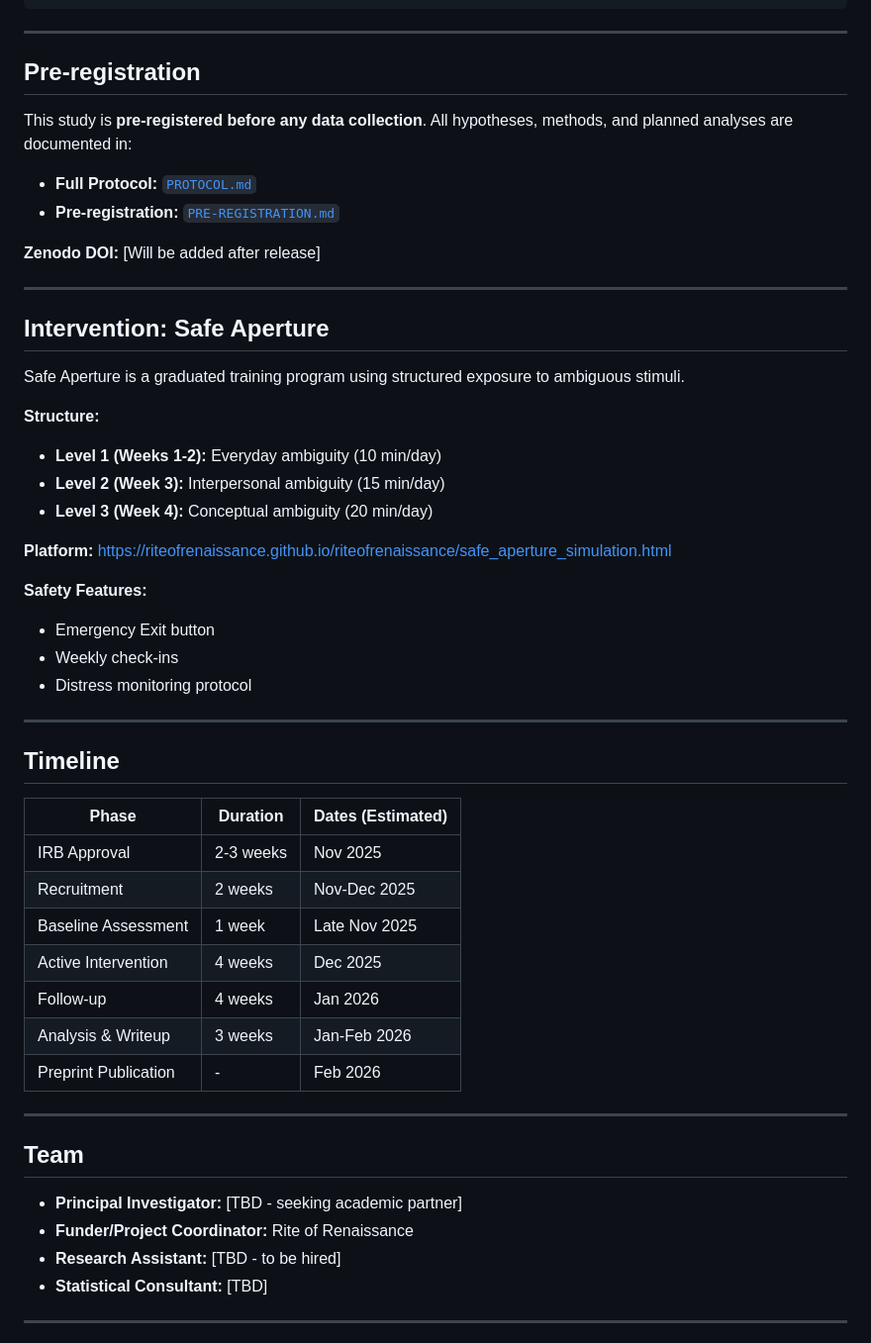
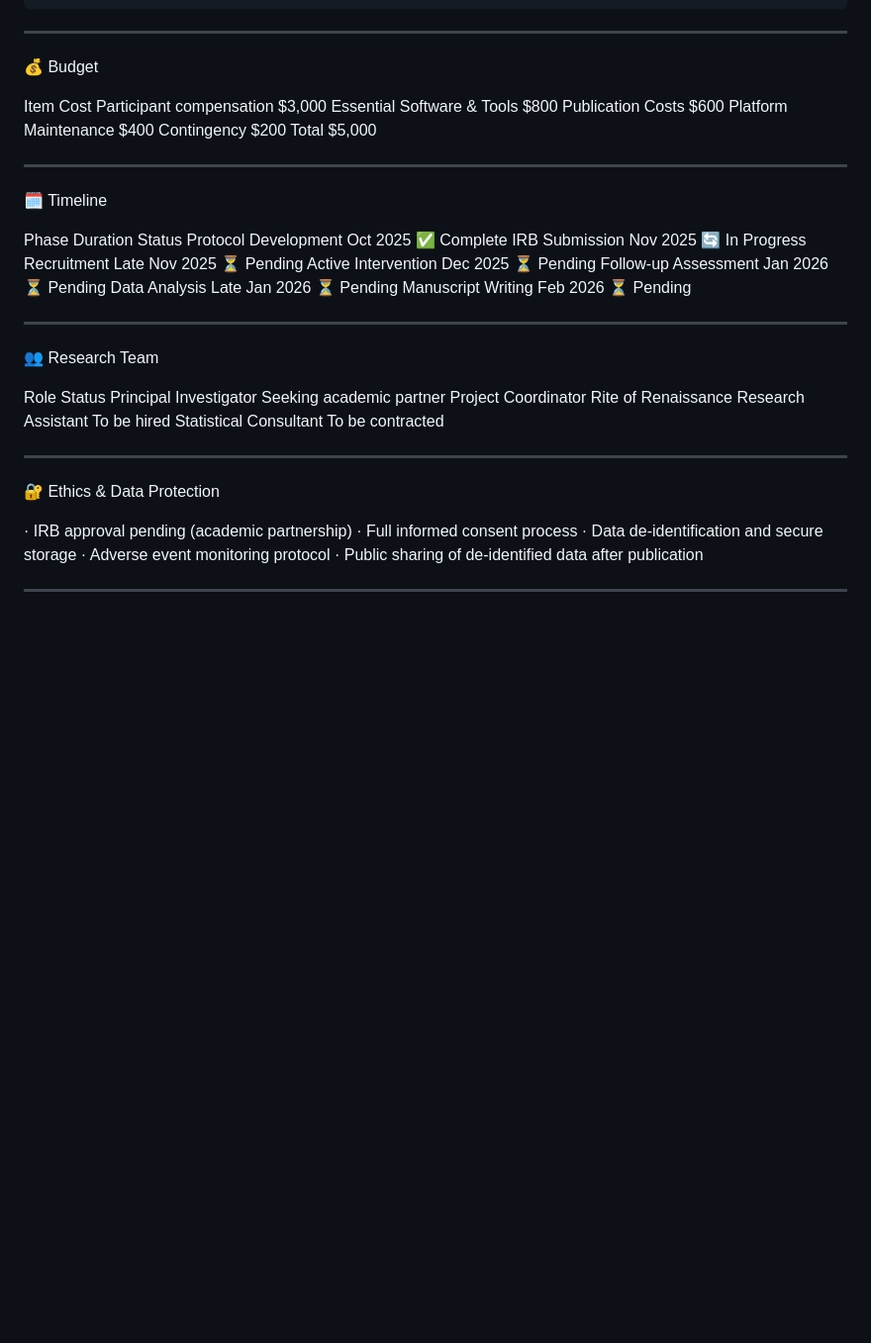
Before and after one commit to riteofrenaissance/safe-aperture-study, a Markdown page: README.md, the part around one of its changes. Shown at 99% size. GitHub-like rendering; blank space fills up the shorter version.

```diff
--- a/README.md
+++ b/README.md
@@ -68,55 +107,48 @@ safe-aperture-study/
 
 ---
 
-## Pre-registration
+💰 Budget
 
-This study is **pre-registered before any data collection**. All hypotheses, methods, and planned analyses are documented in:
-
-- **Full Protocol:** [`PROTOCOL.md`](PROTOCOL.md)
-- **Pre-registration:** [`PRE-REGISTRATION.md`](PRE-REGISTRATION.md)
-
-**Zenodo DOI:** [Will be added after release]
+Item Cost
+Participant compensation $3,000
+Essential Software & Tools $800
+Publication Costs $600
+Platform Maintenance $400
+Contingency $200
+Total $5,000
 
 ---
 
-## Intervention: Safe Aperture
+🗓️ Timeline
 
-Safe Aperture is a graduated training program using structured exposure to ambiguous stimuli.
-
-**Structure:**
-- **Level 1 (Weeks 1-2):** Everyday ambiguity (10 min/day)
-- **Level 2 (Week 3):** Interpersonal ambiguity (15 min/day)
-- **Level 3 (Week 4):** Conceptual ambiguity (20 min/day)
-
-**Platform:** [https://riteofrenaissance.github.io/riteofrenaissance/safe_aperture_simulation.html](https://riteofrenaissance.github.io/riteofrenaissance/safe_aperture_simulation.html)
-
-**Safety Features:**
-- Emergency Exit button
-- Weekly check-ins
-- Distress monitoring protocol
+Phase Duration Status
+Protocol Development Oct 2025 ✅ Complete
+IRB Submission Nov 2025 🔄 In Progress
+Recruitment Late Nov 2025 ⏳ Pending
+Active Intervention Dec 2025 ⏳ Pending
+Follow-up Assessment Jan 2026 ⏳ Pending
+Data Analysis Late Jan 2026 ⏳ Pending
+Manuscript Writing Feb 2026 ⏳ Pending
 
 ---
 
-## Timeline
+👥 Research Team
 
-| Phase | Duration | Dates (Estimated) |
-|-------|----------|-------------------|
-| IRB Approval | 2-3 weeks | Nov 2025 |
-| Recruitment | 2 weeks | Nov-Dec 2025 |
-| Baseline Assessment | 1 week | Late Nov 2025 |
-| Active Intervention | 4 weeks | Dec 2025 |
-| Follow-up | 4 weeks | Jan 2026 |
-| Analysis & Writeup | 3 weeks | Jan-Feb 2026 |
-| Preprint Publication | - | Feb 2026 |
+Role Status
+Principal Investigator Seeking academic partner
+Project Coordinator Rite of Renaissance
+Research Assistant To be hired
+Statistical Consultant To be contracted
 
 ---
 
-## Team
+🔐 Ethics & Data Protection
 
-- **Principal Investigator:** [TBD - seeking academic partner]
-- **Funder/Project Coordinator:** Rite of Renaissance
-- **Research Assistant:** [TBD - to be hired]
-- **Statistical Consultant:** [TBD]
+· IRB approval pending (academic partnership)
+· Full informed consent process
+· Data de-identification and secure storage
+· Adverse event monitoring protocol
+· Public sharing of de-identified data after publication
 
 ---
 
```
Also changed, not shown: other parts of README.md (+97 -86 lines).
